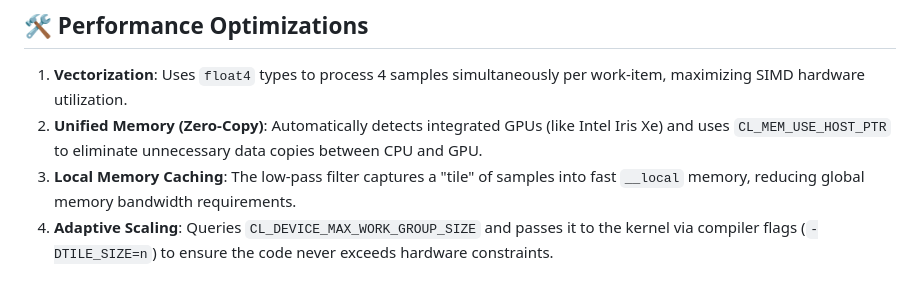
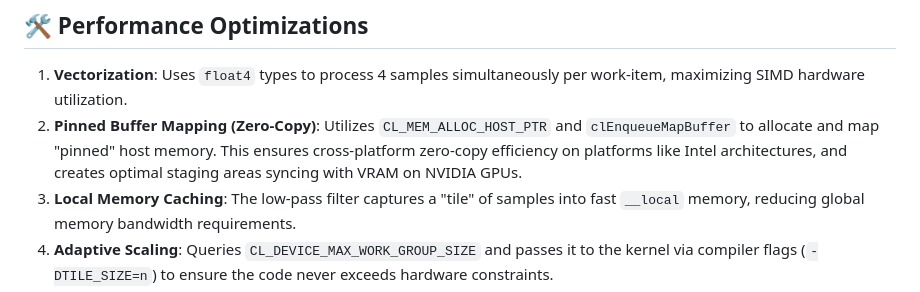
Before and after one commit to kv244/vibecoding, a Markdown page: README.md, the part around one of its changes. GitHub-like rendering.

Commit message:
Update README with pinned buffer mapping optimization details

```diff
--- a/README.md
+++ b/README.md
@@ -21,7 +21,7 @@ A high-performance, hardened, and multiplatform-safe OpenCL audio processing eng
 ## 🛠️ Performance Optimizations
 
 1. **Vectorization**: Uses `float4` types to process 4 samples simultaneously per work-item, maximizing SIMD hardware utilization.
-2. **Unified Memory (Zero-Copy)**: Automatically detects integrated GPUs (like Intel Iris Xe) and uses `CL_MEM_USE_HOST_PTR` to eliminate unnecessary data copies between CPU and GPU.
+2. **Pinned Buffer Mapping (Zero-Copy)**: Utilizes `CL_MEM_ALLOC_HOST_PTR` and `clEnqueueMapBuffer` to allocate and map "pinned" host memory. This ensures cross-platform zero-copy efficiency on platforms like Intel architectures, and creates optimal staging areas syncing with VRAM on NVIDIA GPUs.
 3. **Local Memory Caching**: The low-pass filter captures a "tile" of samples into fast `__local` memory, reducing global memory bandwidth requirements.
 4. **Adaptive Scaling**: Queries `CL_DEVICE_MAX_WORK_GROUP_SIZE` and passes it to the kernel via compiler flags (`-DTILE_SIZE=n`) to ensure the code never exceeds hardware constraints.
 5. **CPU Precomputation**: Offloads complex math (like bitcrush level power calculations) to the CPU, keeping the GPU kernel lean and fast.
```
Also changed, not shown: other parts of README.md (+1 -1 lines).
